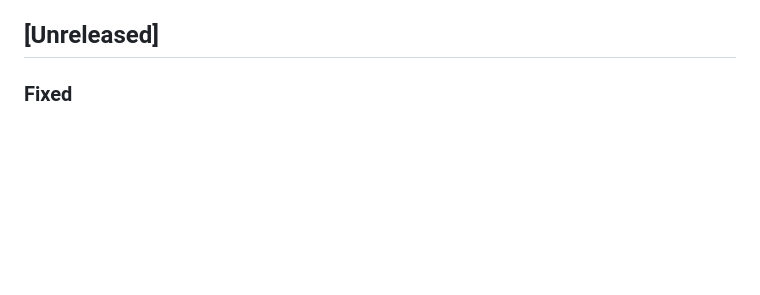
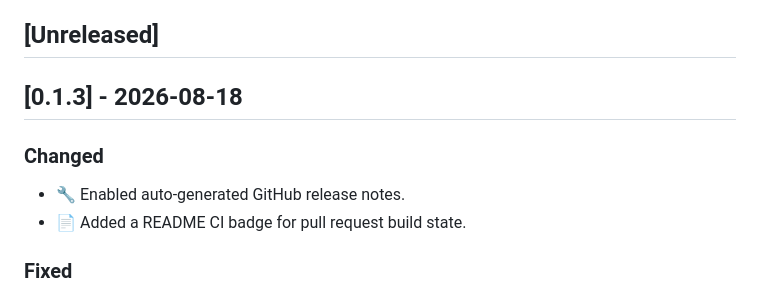
Before and after one commit to zhago-fgc/zhago, a Markdown page: CHANGELOG.md, the part around the change. GitHub-like rendering; blank space fills up the shorter version.

Commit message:
📝 prepare 0.1.3 changelog

```diff
--- a/CHANGELOG.md
+++ b/CHANGELOG.md
@@ -10,6 +10,13 @@ the original Wails v2 desktop app, and the Bun rewrite that replaced it.
 From here on, new changes should be added under `[Unreleased]` as they land.
 
 ## [Unreleased]
+
+## [0.1.3] - 2026-08-18
+
+### Changed
+
+- 🔧 Enabled auto-generated GitHub release notes.
+- 📄 Added a README CI badge for pull request build state.
 
 ### Fixed
 
```
